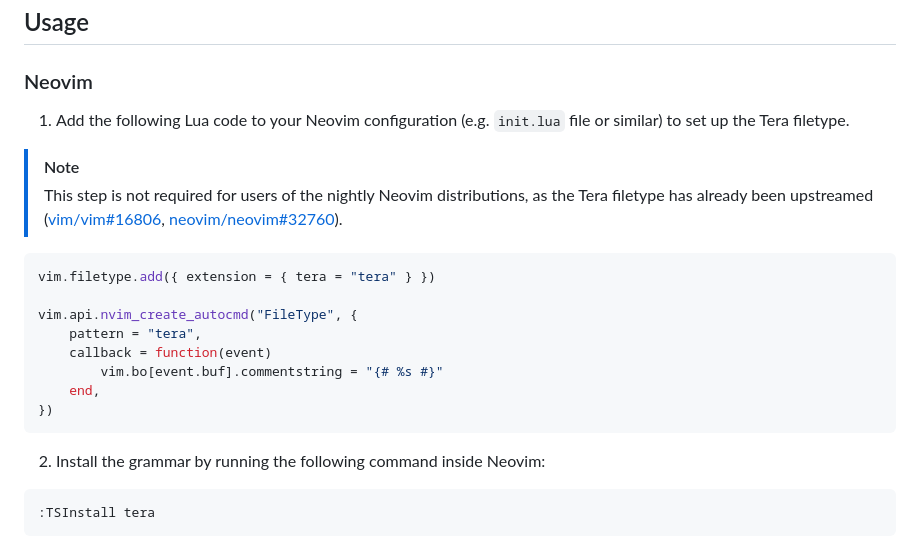
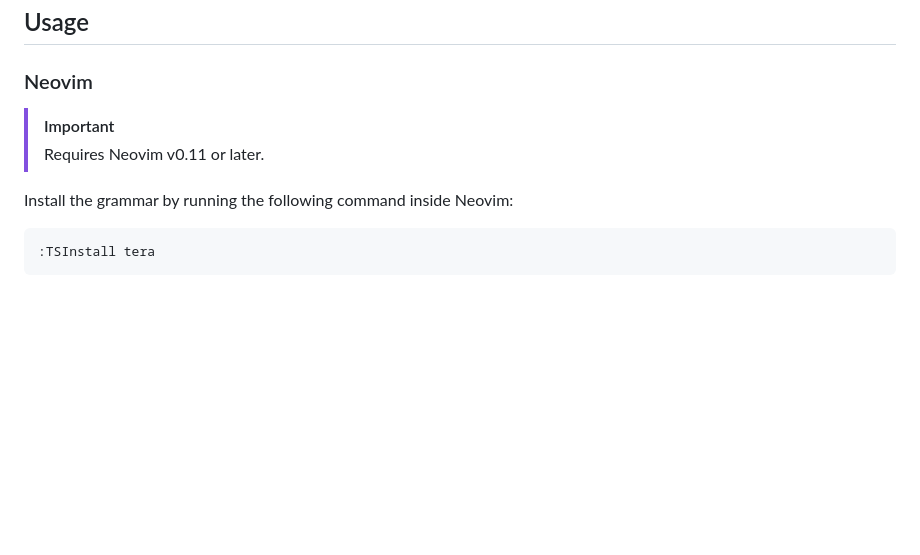
Before and after one commit to uncenter/tree-sitter-tera, a Markdown page: README.md, the part around the change. Drawn GitHub-style; blank space fills up the shorter version.

Commit message:
docs: update for neovim v0.11 release (#23)
Co-authored-by: uncenter <uncenter@uncenter.dev>

````diff
--- a/README.md
+++ b/README.md
@@ -9,23 +9,10 @@
 
 ### Neovim
 
-1. Add the following Lua code to your Neovim configuration (e.g. `init.lua` file or similar) to set up the Tera filetype.
+> [!IMPORTANT]
+> Requires Neovim v0.11 or later.
 
-> [!NOTE]
-> This step is not required for users of the nightly Neovim distributions, as the Tera filetype has already been upstreamed ([vim/vim#16806](https://github.com/vim/vim/pull/16806), [neovim/neovim#32760](https://github.com/neovim/neovim/pull/32760)).
-
-```lua
-vim.filetype.add({ extension = { tera = "tera" } })
-
-vim.api.nvim_create_autocmd("FileType", {
-	pattern = "tera",
-	callback = function(event)
-		vim.bo[event.buf].commentstring = "{# %s #}"
-	end,
-})
-```
-
-2. Install the grammar by running the following command inside Neovim:
+Install the grammar by running the following command inside Neovim:
 
 ```
 :TSInstall tera
````
